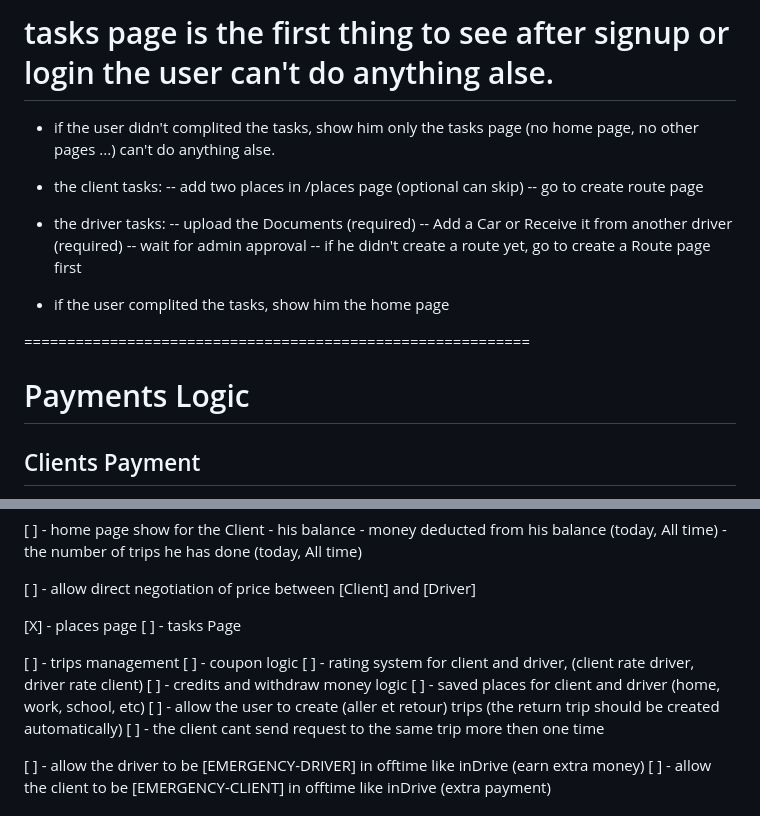
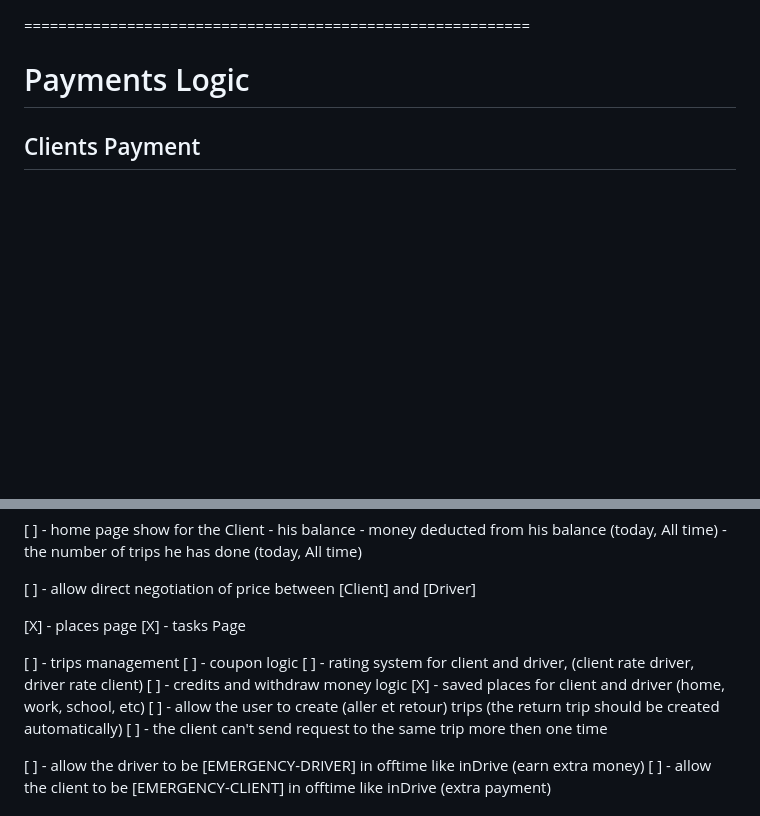
Before and after one commit to sctdev1234/detour, a Markdown page: TASKS-SIBARI.md, 2 parts joined by grey strips. Rendered like a GitHub page; blank space fills up the shorter version.

Commit message:
docs: Mark 'tasks Page' and 'saved places' as complete, remove outdated task descriptions, and correct a typo.

```diff
--- a/TASKS-SIBARI.md
+++ b/TASKS-SIBARI.md
@@ -1,18 +1,3 @@
-# tasks page is the first thing to see after signup or login the user can't do anything alse.
-- if the user didn't complited the tasks, show him only the tasks page (no home page, no other pages ...) can't do anything alse.
-
-- the client tasks:
--- add two places in /places page (optional can skip)
--- go to create route page
-
-- the driver tasks:
--- upload the Documents (required)
--- Add a Car or Receive it from another driver (required)
--- wait for admin approval
--- if he didn't create a route yet, go to create a Route page first
-
-
-- if the user complited the tasks, show him the home page
 
 
 ===========================================================
@@ -173,15 +158,15 @@ use it for the Company [Deductions]
 [ ] - allow direct negotiation of price between [Client] and [Driver]
 
 [X] - places page
-[ ] - tasks Page
+[X] - tasks Page
 
 [ ] - trips management
 [ ] - coupon logic
 [ ] - rating system for client and driver, (client rate driver, driver rate client)
 [ ] - credits and withdraw money logic
-[ ] - saved places for client and driver (home, work, school, etc)
+[X] - saved places for client and driver (home, work, school, etc)
 [ ] - allow the user to create (aller et retour) trips (the return trip should be created automatically)
-[ ] - the client cant send request to the same trip more then one time
+[ ] - the client can't send request to the same trip more then one time
 
 
 [ ] - allow the driver to be [EMERGENCY-DRIVER] in offtime like inDrive (earn extra money)
```
